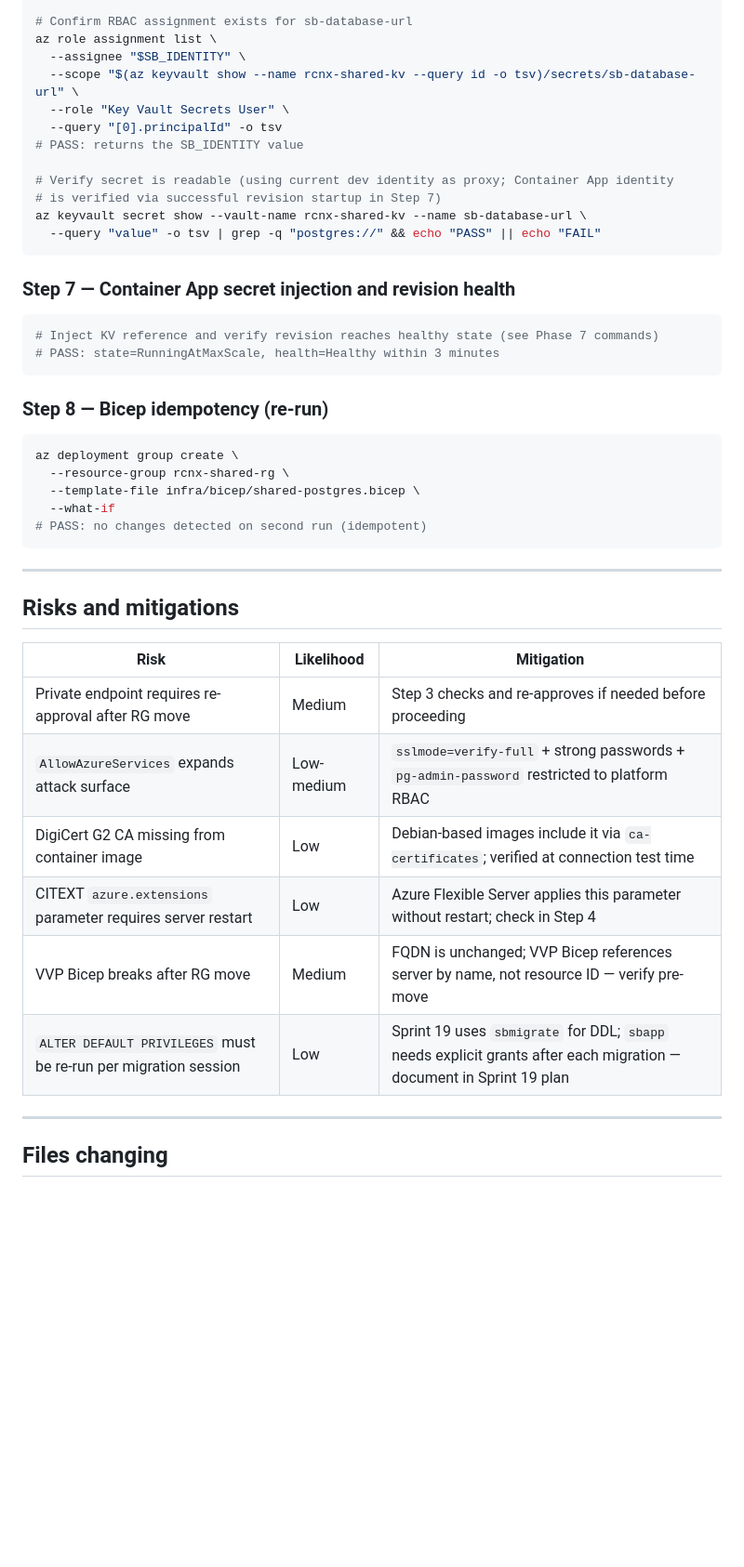
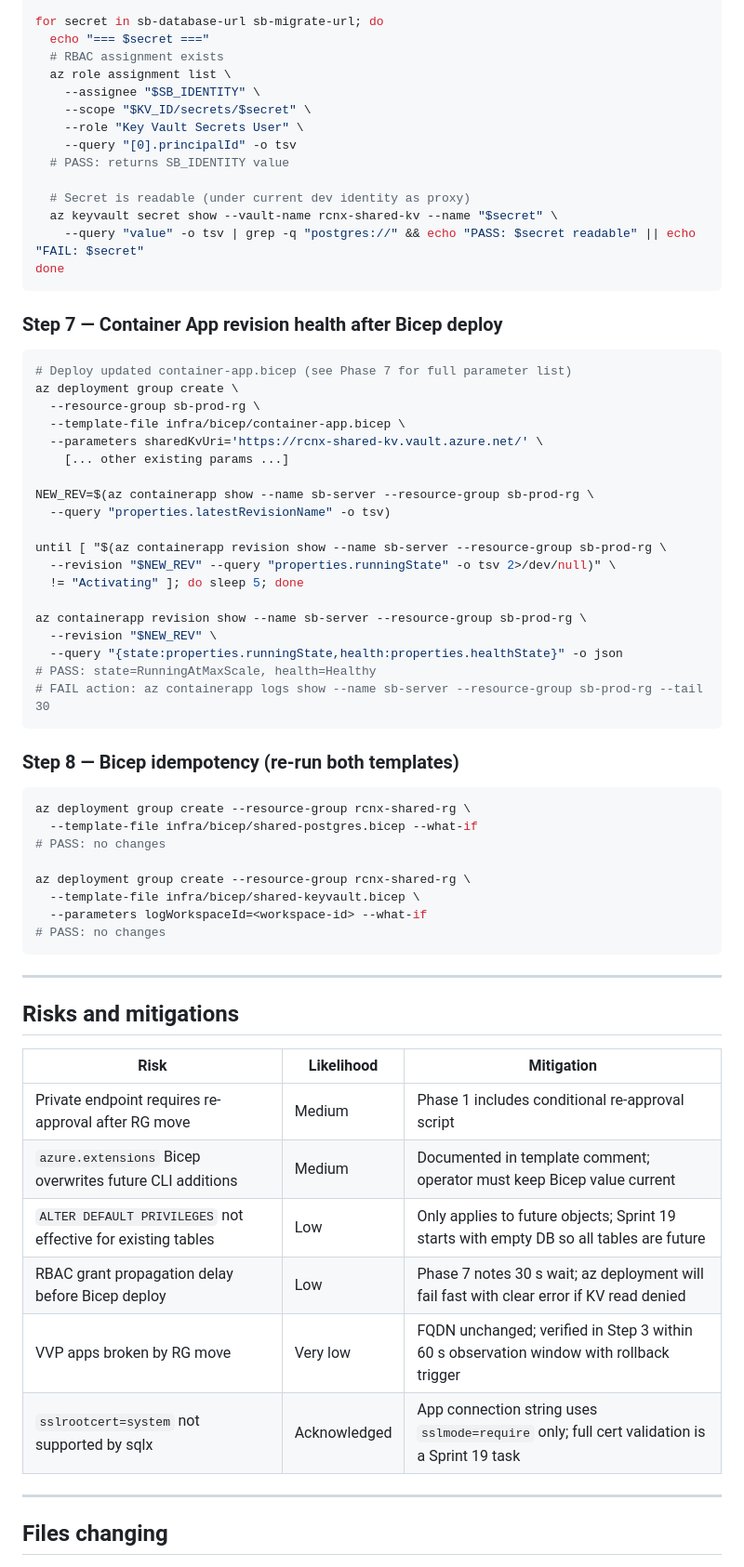
Before and after one commit to andrewbalercnx/singing-bridge, a Markdown page: PLAN_Sprint18.md, the part around one of its changes. Shown at 93% size. GitHub-like rendering; blank space fills up the shorter version.

````diff
--- a/PLAN_Sprint18.md
+++ b/PLAN_Sprint18.md
@@ -445,35 +544,57 @@ psql "postgres://sbmigrate:<pw-A>@...vvpissuer?sslmode=verify-full&sslrootcert=s
 SB_IDENTITY=$(az containerapp show --name sb-server --resource-group sb-prod-rg \
   --query "identity.principalId" -o tsv)
 
-# Confirm RBAC assignment exists for sb-database-url
-az role assignment list \
-  --assignee "$SB_IDENTITY" \
-  --scope "$(az keyvault show --name rcnx-shared-kv --query id -o tsv)/secrets/sb-database-url" \
-  --role "Key Vault Secrets User" \
-  --query "[0].principalId" -o tsv
-# PASS: returns the SB_IDENTITY value
+for secret in sb-database-url sb-migrate-url; do
+  echo "=== $secret ==="
+  # RBAC assignment exists
+  az role assignment list \
+    --assignee "$SB_IDENTITY" \
+    --scope "$KV_ID/secrets/$secret" \
+    --role "Key Vault Secrets User" \
+    --query "[0].principalId" -o tsv
+  # PASS: returns SB_IDENTITY value
 
-# Verify secret is readable (using current dev identity as proxy; Container App identity
-# is verified via successful revision startup in Step 7)
-az keyvault secret show --vault-name rcnx-shared-kv --name sb-database-url \
-  --query "value" -o tsv | grep -q "postgres://" && echo "PASS" || echo "FAIL"
+  # Secret is readable (under current dev identity as proxy)
+  az keyvault secret show --vault-name rcnx-shared-kv --name "$secret" \
+    --query "value" -o tsv | grep -q "postgres://" && echo "PASS: $secret readable" || echo "FAIL: $secret"
+done
 ```
 
-### Step 7 — Container App secret injection and revision health
+### Step 7 — Container App revision health after Bicep deploy
 
 ```bash
-# Inject KV reference and verify revision reaches healthy state (see Phase 7 commands)
-# PASS: state=RunningAtMaxScale, health=Healthy within 3 minutes
+# Deploy updated container-app.bicep (see Phase 7 for full parameter list)
+az deployment group create \
+  --resource-group sb-prod-rg \
+  --template-file infra/bicep/container-app.bicep \
+  --parameters sharedKvUri='https://rcnx-shared-kv.vault.azure.net/' \
+    [... other existing params ...]
+
+NEW_REV=$(az containerapp show --name sb-server --resource-group sb-prod-rg \
+  --query "properties.latestRevisionName" -o tsv)
+
+until [ "$(az containerapp revision show --name sb-server --resource-group sb-prod-rg \
+  --revision "$NEW_REV" --query "properties.runningState" -o tsv 2>/dev/null)" \
+  != "Activating" ]; do sleep 5; done
+
+az containerapp revision show --name sb-server --resource-group sb-prod-rg \
+  --revision "$NEW_REV" \
+  --query "{state:properties.runningState,health:properties.healthState}" -o json
+# PASS: state=RunningAtMaxScale, health=Healthy
+# FAIL action: az containerapp logs show --name sb-server --resource-group sb-prod-rg --tail 30
 ```
 
-### Step 8 — Bicep idempotency (re-run)
+### Step 8 — Bicep idempotency (re-run both templates)
 
 ```bash
-az deployment group create \
-  --resource-group rcnx-shared-rg \
-  --template-file infra/bicep/shared-postgres.bicep \
-  --what-if
-# PASS: no changes detected on second run (idempotent)
+az deployment group create --resource-group rcnx-shared-rg \
+  --template-file infra/bicep/shared-postgres.bicep --what-if
+# PASS: no changes
+
+az deployment group create --resource-group rcnx-shared-rg \
+  --template-file infra/bicep/shared-keyvault.bicep \
+  --parameters logWorkspaceId=<workspace-id> --what-if
+# PASS: no changes
 ```
 
 ---
@@ -482,12 +603,12 @@ az deployment group create \
 
 | Risk | Likelihood | Mitigation |
 |------|-----------|------------|
-| Private endpoint requires re-approval after RG move | Medium | Step 3 checks and re-approves if needed before proceeding |
-| `AllowAzureServices` expands attack surface | Low-medium | `sslmode=verify-full` + strong passwords + `pg-admin-password` restricted to platform RBAC |
-| DigiCert G2 CA missing from container image | Low | Debian-based images include it via `ca-certificates`; verified at connection test time |
-| CITEXT `azure.extensions` parameter requires server restart | Low | Azure Flexible Server applies this parameter without restart; check in Step 4 |
-| VVP Bicep breaks after RG move | Medium | FQDN is unchanged; VVP Bicep references server by name, not resource ID — verify pre-move |
-| `ALTER DEFAULT PRIVILEGES` must be re-run per migration session | Low | Sprint 19 uses `sbmigrate` for DDL; `sbapp` needs explicit grants after each migration — document in Sprint 19 plan |
+| Private endpoint requires re-approval after RG move | Medium | Phase 1 includes conditional re-approval script |
+| `azure.extensions` Bicep overwrites future CLI additions | Medium | Documented in template comment; operator must keep Bicep value current |
+| `ALTER DEFAULT PRIVILEGES` not effective for existing tables | Low | Only applies to future objects; Sprint 19 starts with empty DB so all tables are future |
+| RBAC grant propagation delay before Bicep deploy | Low | Phase 7 notes 30 s wait; az deployment will fail fast with clear error if KV read denied |
+| VVP apps broken by RG move | Very low | FQDN unchanged; verified in Step 3 within 60 s observation window with rollback trigger |
+| `sslrootcert=system` not supported by sqlx | Acknowledged | App connection string uses `sslmode=require` only; full cert validation is a Sprint 19 task |
 
 ---
 
````
Also changed, not shown: other parts of PLAN_Sprint18.md (+285 -187 lines).
